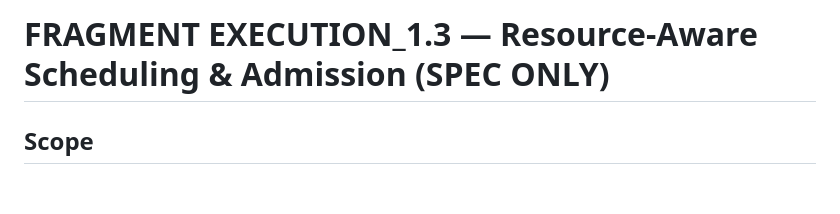
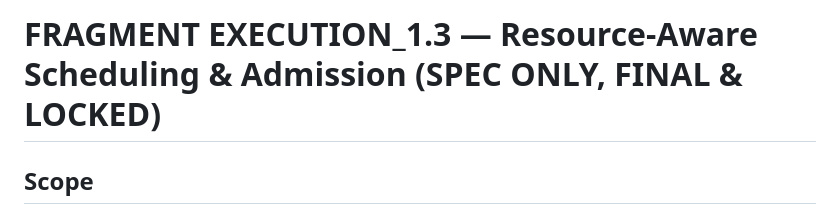
Before and after one commit to bojnick-source/DARK_leaf_drone_4-1_V2, a Markdown page: docs/FRAGMENT_EXECUTION_1_3.md, the part around the change. Drawn GitHub-style; blank space fills up the shorter version.

Commit message:
docs: lock EXECUTION_1_3 spec
Co-authored-by: bojnick-source <235766350+bojnick-source@users.noreply.github.com>

```diff
--- a/docs/FRAGMENT_EXECUTION_1_3.md
+++ b/docs/FRAGMENT_EXECUTION_1_3.md
@@ -1,4 +1,4 @@
-# FRAGMENT EXECUTION_1.3 — Resource-Aware Scheduling & Admission (SPEC ONLY)
+# FRAGMENT EXECUTION_1.3 — Resource-Aware Scheduling & Admission (SPEC ONLY, FINAL & LOCKED)
 
 ## Scope
 - Extends EXECUTION_1.x with deterministic resource-aware scheduling, admission control (quotas, priority, fairness), placement lineage, and preemption policy.
```
